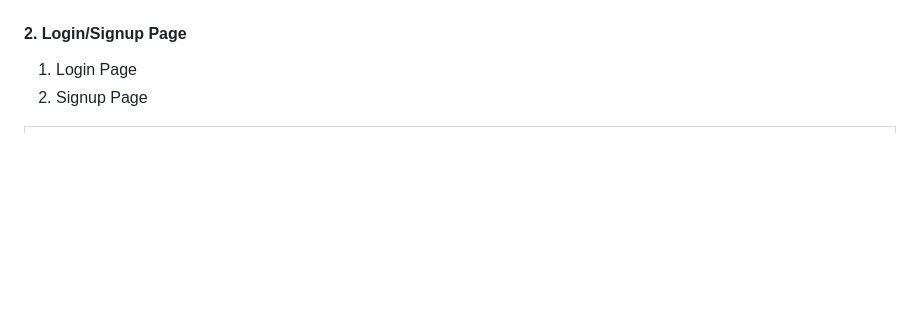
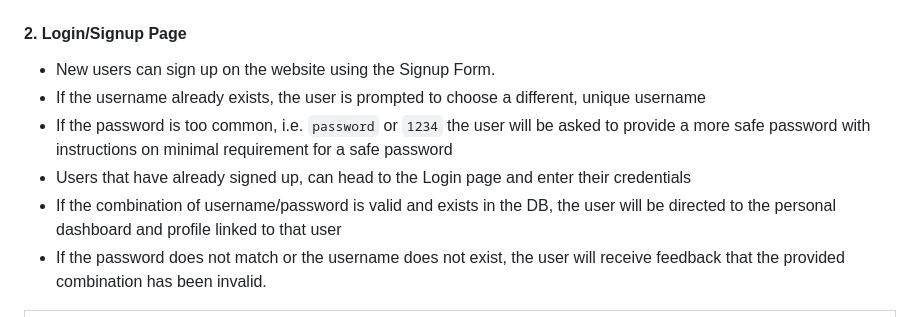
Before and after one commit to nils-n/keep-walking, a Markdown page: README.md, the part around the change. GitHub-like rendering; blank space fills up the shorter version.

Commit message:
add text describing the login/signup features in README

```diff
--- a/README.md
+++ b/README.md
@@ -199,8 +199,12 @@ This site is the main entry point and is accessible for all users.
 
 #### 2. Login/Signup Page
 
-1. Login Page
-2. Signup Page
+- New users can sign up on the website using the Signup Form.
+- If the username already exists, the user is prompted to choose a different, unique username
+- If the password is too common, i.e. `password` or `1234` the user will be asked to provide a more safe password with instructions on minimal requirement for a safe password
+- Users that have already signed up, can head to the Login page and enter their credentials
+- If the combination of username/password is valid and exists in the DB, the user will be directed to the personal dashboard and profile linked to that user
+- If the password does not match or the username does not exist, the user will receive feedback that the provided combination has been invalid.
 
 <div style='text-align:center'>
   <table style='width:90%; content-align:center'>
```
